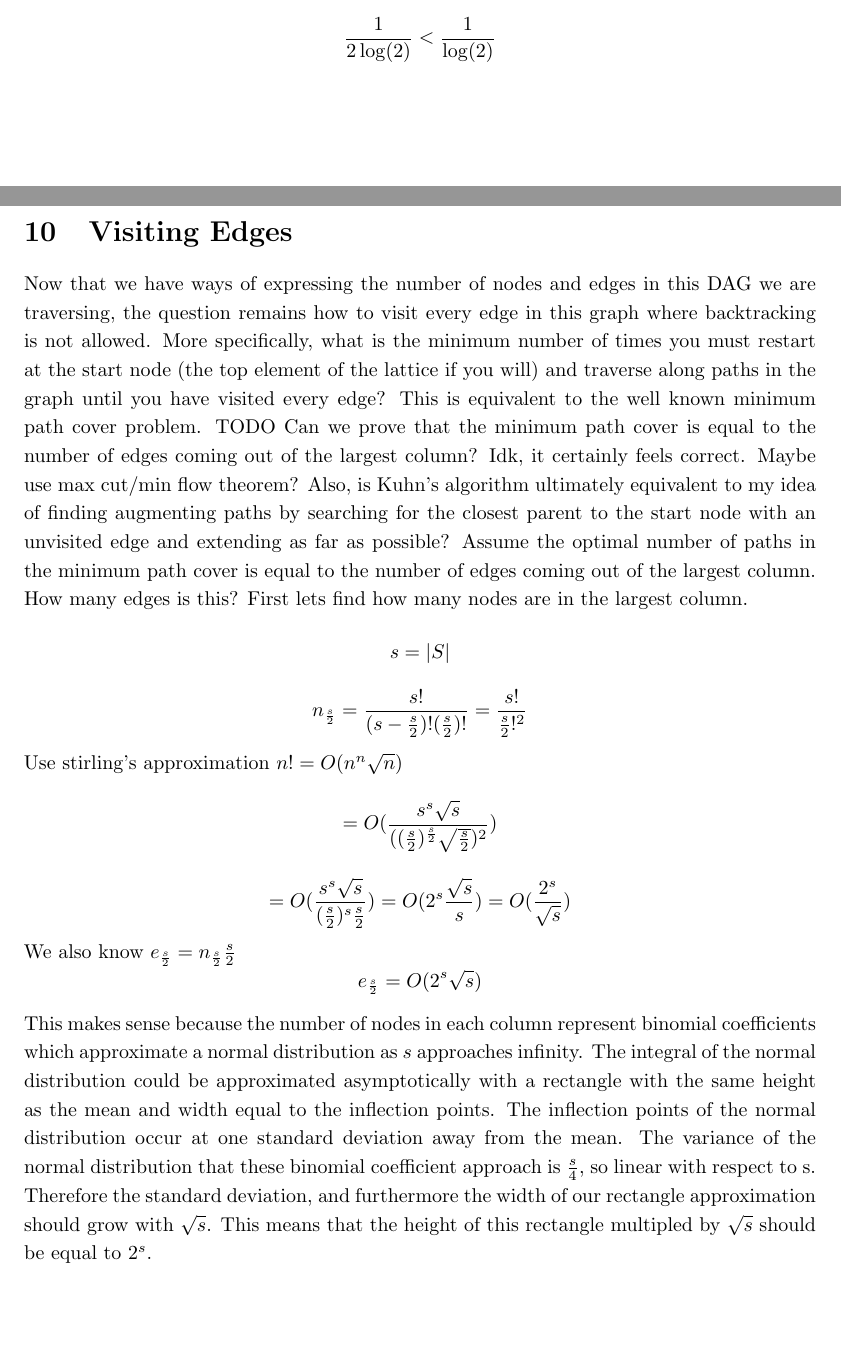
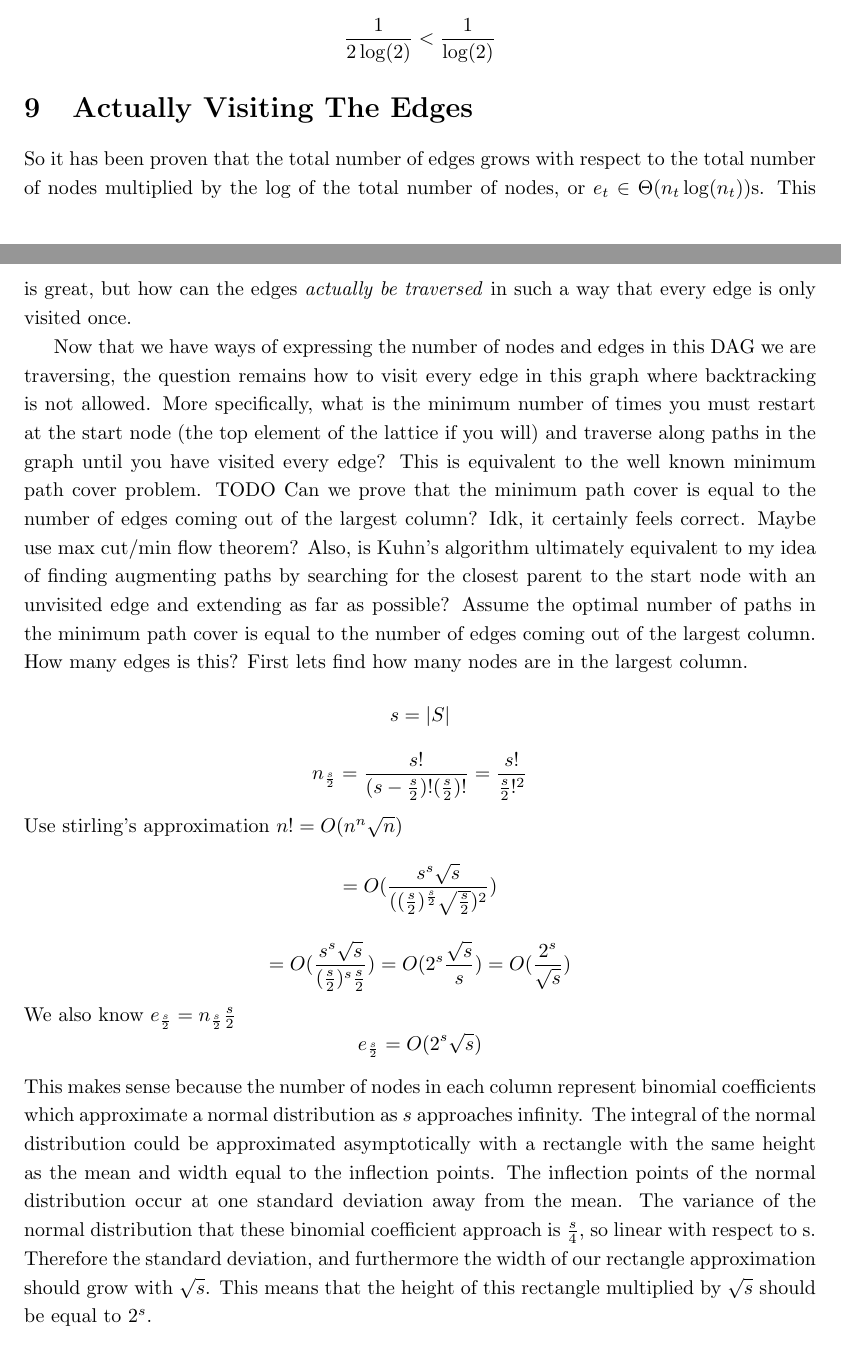
Before and after one commit to carmichaeljr/side-quests, a LaTeX document (CombinatoricsTimeComplexity/main.tex): two parts of pages 14 and 15 of 18, joined at a grey line, cut so that both start at the same text, the shorter picture padded with empty space. Compiled offline with pdfLaTeX.

Commit message:
Added edged in/out fig;minor changes

```diff
--- a/CombinatoricsTimeComplexity/main.tex
+++ b/CombinatoricsTimeComplexity/main.tex
@@ -719,9 +706,12 @@ Of note is that the value for $c_2$ found in this section is still valid, it is
 	\frac{1}{2\log(2)}<\frac{1}{\log(2)}
 \end{equation*}
 
-\section{Visiting Edges}
-Now that we have ways of expressing the number of nodes and edges in this DAG
-we are traversing, the question remains how to visit every edge in this graph
+\section{Actually Visiting The Edges}
+\label{sec:VisitingEdges}
+
+So it has been proven that the total number of edges grows with respect to the total number of nodes multiplied by the log of the total number of nodes, or $e_t\in \Theta(n_t\log(n_t))$s. This is great, but how can the edges \textit{actually be traversed} in such a way that every edge is only visited once.
+
+Now that we have ways of expressing the number of nodes and edges in this DAG we are traversing, the question remains how to visit every edge in this graph
 where backtracking is not allowed. More specifically, what is the minimum
 number of times you must restart at the start node (the top element of the
 lattice if you will) and traverse along paths in the graph until you have
@@ -741,7 +731,7 @@ $$ = O(\frac{s^s\sqrt{s}}{((\frac{s}{2})^\frac{s}{2}\sqrt{\frac{s}{2}})^2})$$
 $$ = O(\frac{s^s\sqrt{s}}{(\frac{s}{2})^s\frac{s}{2}}) = O(2^s\frac{\sqrt{s}}{s}) = O(\frac{2^s}{\sqrt{s}})$$
 We also know $e_{\frac{s}{2}} = n_{\frac{s}{2}}\frac{s}{2}$
 $$e_{\frac{s}{2}} = O(2^s\sqrt{s})$$
-This makes sense because the number of nodes in each column represent binomial coefficients which approximate a normal distribution as $s$ approaches infinity. The integral of the normal distribution could be approximated asymptotically with a rectangle with the same height as the mean and width equal to the inflection points. The inflection points of the normal distribution occur at one standard deviation away from the mean. The variance of the normal distribution that these binomial coefficient approach is $\frac{s}{4}$, so linear with respect to s. Therefore the standard deviation, and furthermore the width of our rectangle approximation should grow with $\sqrt{s}$. This means that the height of this rectangle multipled by $\sqrt{s}$ should be equal to $2^s$.
+This makes sense because the number of nodes in each column represent binomial coefficients which approximate a normal distribution as $s$ approaches infinity. The integral of the normal distribution could be approximated asymptotically with a rectangle with the same height as the mean and width equal to the inflection points. The inflection points of the normal distribution occur at one standard deviation away from the mean. The variance of the normal distribution that these binomial coefficient approach is $\frac{s}{4}$, so linear with respect to s. Therefore the standard deviation, and furthermore the width of our rectangle approximation should grow with $\sqrt{s}$. This means that the height of this rectangle multiplied by $\sqrt{s}$ should be equal to $2^s$.
 
 
 \section{Appendix A}
```
Also changed, not shown: CombinatoricsTimeComplexity/img/GraphEdgeCount.png (added), CombinatoricsTimeComplexity/main.pdf, CombinatoricsTimeComplexity/main.tex (15 more changed lines), 1 other file.
